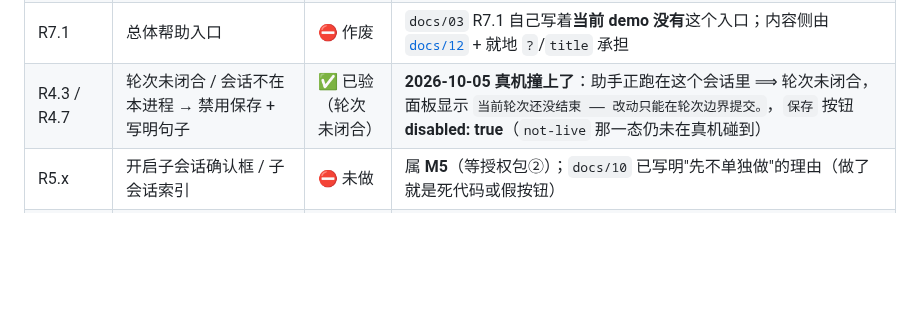
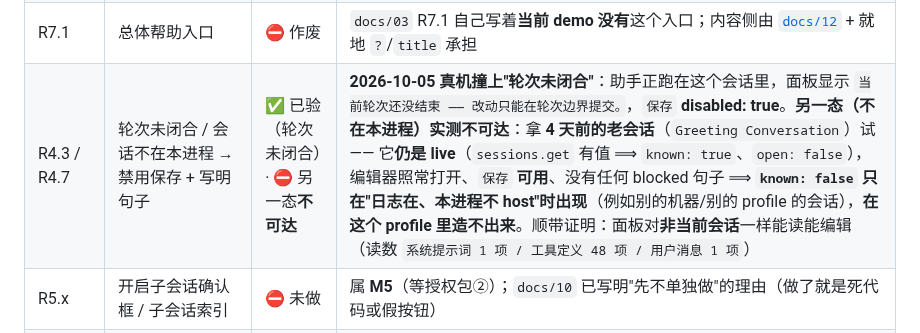
Before and after one commit to idoall/dsh-context-redline, a Markdown page: docs/03-ui-spec.md, the part around the change. GitHub-like rendering; blank space fills up the shorter version.

Commit message:
docs(03): 把「不在本进程」那一态判为**当前 profile 下不可达**（附实测），顺带证明面板对老会话一样可用
`docs/03` §8 里最后一条"真机未观察到"的是 **R4.3 的 `not-live`**（会话不在本进程）。本轮去试：

- 拿 **4 天前的老会话**（`Greeting Conversation`）在真面板上打开 —— 它**仍然是 live**：
  `sessions.get` 有值 ⟹ `turnState = {known:true, open:false}`，编辑器**照常打开**、`保存` **可用**、
  **没有任何 blocked 句子**。
- ⟹ **`known:false`（不在本进程）只在"日志在、本进程不 host"时出现**（例如别的机器 / 别的 profile 的会话），
  **在本 profile 里造不出来** —— 所以这条从"🧪 真机未触发"改判为"⛔ 不可达"，并写清理由与实测。
- **顺带一个正面结论**：面板对**非当前会话**一样能读能编辑（读数 `系统提示词 1 项 / 工具定义 48 项 / 用户消息 1 项 ≈2.0k 注入`），
  这也顺带回答了"是不是只能看当前会话"的疑问（不是）。

判定行：`node scripts/release-check.mjs` → **全部通过（共 10 步）**（check-docs 270 / 203 / 10 / 50 / 7）。

```diff
--- a/docs/03-ui-spec.md
+++ b/docs/03-ui-spec.md
@@ -604,7 +604,7 @@
 | R6.4 窄屏 | 640px 无横向滚动 | ✅ 已验 | `scrollWidth - clientWidth` 在 **1440 / 640 / 390** 三档都是 **0** |
 | R6.x 主题 | 深浅主题都走宿主令牌 | ✅ 已验 | 加 `data-ds-dark-theme` 后卡片背景 `rgb(255,255,255) → rgb(35,35,36)` |
 | R7.1 | 总体帮助入口 | ⛔ 作废 | `docs/03` R7.1 自己写着**当前 demo 没有**这个入口；内容侧由 [`docs/12`](12-user-guide.md) + 就地 `?`/`title` 承担 |
-| R4.3 / R4.7 | 轮次未闭合 / 会话不在本进程 → 禁用保存 + 写明句子 | ✅ 已验（轮次未闭合） | **2026-10-05 真机撞上了**：助手正跑在这个会话里 ⟹ 轮次未闭合，面板显示 `当前轮次还没结束 —— 改动只能在轮次边界提交。`，`保存` 按钮 **disabled: true**（`not-live` 那一态仍未在真机碰到） |
+| R4.3 / R4.7 | 轮次未闭合 / 会话不在本进程 → 禁用保存 + 写明句子 | ✅ 已验（轮次未闭合）· ⛔ 另一态**不可达** | **2026-10-05 真机撞上"轮次未闭合"**：助手正跑在这个会话里，面板显示 `当前轮次还没结束 —— 改动只能在轮次边界提交。`，`保存` **disabled: true**。**另一态（不在本进程）实测不可达**：拿 **4 天前的老会话**（`Greeting Conversation`）试 —— 它**仍是 live**（`sessions.get` 有值 ⟹ `known: true`、`open: false`），编辑器照常打开、`保存` **可用**、没有任何 blocked 句子 ⟹ **`known: false` 只在"日志在、本进程不 host"时出现**（例如别的机器/别的 profile 的会话），**在这个 profile 里造不出来**。顺带证明：面板对**非当前会话**一样能读能编辑（读数 `系统提示词 1 项 / 工具定义 48 项 / 用户消息 1 项`） |
 | R5.x | 开启子会话确认框 / 子会话索引 | ⛔ 未做 | 属 **M5**（等授权包②）；`docs/10` 已写明"先不单独做"的理由（做了就是死代码或假按钮） |
 | R3.5 | 保存失败/拒绝的人话 | ✅ 已验 | **2026-10-05 真机触发**：把正文清空后点 `保存` → 编辑器**不关闭**、显示 `正文与思考文本不能同时为空`、输入保留（按钮本身可用，拒绝发生在点击之后 —— 与"只禁用 busy/blocked"的实现一致） |
 | R3.3 / R2.1 / D20 | **保存真的落盘** → 行上出现 `已改（本地）`；同一行再编辑 → `丢弃这条改动` | ✅ 已验 | 用户批准 (A) 后在**空闲会话**上真跑：保存 → 编辑器自动收起、按钮变 `编辑`+`丢弃这条改动`、`已改（本地）`**恰好 1 个**；`$DSH_HOME/dsh-context-redline/redline-drafts-<会话>.json` 实测被写入（424 B，`schemaVersion:1`，`seq:3358` + 我加的测试尾巴） |
```
